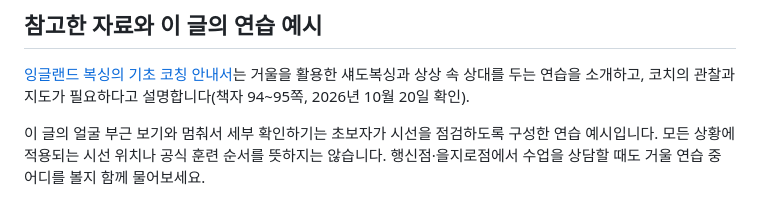
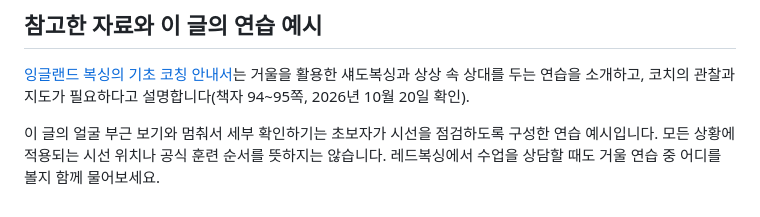
Before and after one commit to redboxing-gym/redboxing-gym.github.io, a Markdown page: content/articles/boxing-mirror-gaze.md, the part around the change. Drawn GitHub-style.

Commit message:
edit: use Red Boxing brand in boxing-mirror-gaze

```diff
--- a/content/articles/boxing-mirror-gaze.md
+++ b/content/articles/boxing-mirror-gaze.md
@@ -59,4 +59,4 @@ draft: false
 
 [잉글랜드 복싱의 기초 코칭 안내서](https://www.englandboxing.org/wp-content/uploads/2022/03/EB_Boxing-Coaching-Handbook-Part-1_v8-002.pdf)는 거울을 활용한 섀도복싱과 상상 속 상대를 두는 연습을 소개하고, 코치의 관찰과 지도가 필요하다고 설명합니다(책자 94~95쪽, 2026년 10월 20일 확인).
 
-이 글의 얼굴 부근 보기와 멈춰서 세부 확인하기는 초보자가 시선을 점검하도록 구성한 연습 예시입니다. 모든 상황에 적용되는 시선 위치나 공식 훈련 순서를 뜻하지는 않습니다. 행신점·을지로점에서 수업을 상담할 때도 거울 연습 중 어디를 볼지 함께 물어보세요.
+이 글의 얼굴 부근 보기와 멈춰서 세부 확인하기는 초보자가 시선을 점검하도록 구성한 연습 예시입니다. 모든 상황에 적용되는 시선 위치나 공식 훈련 순서를 뜻하지는 않습니다. 레드복싱에서 수업을 상담할 때도 거울 연습 중 어디를 볼지 함께 물어보세요.
```
